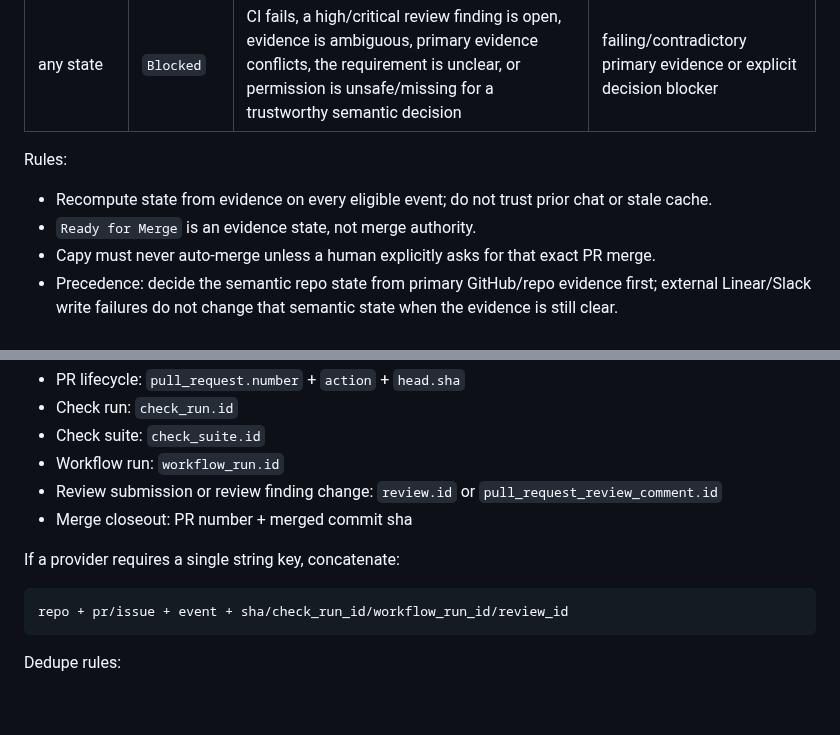
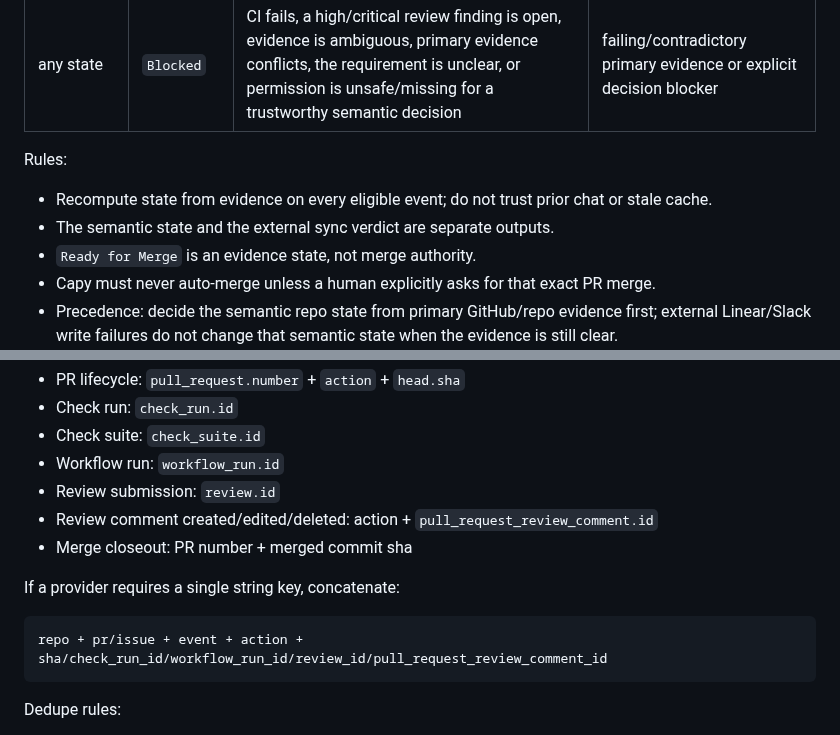
Before and after one commit to Fearvox/multica-ultimate-workbench, a Markdown page: docs/capy-linear-slack-sync-lane.md, 2 parts joined by grey strips. Drawn GitHub-style; blank space fills up the shorter version.

````diff
--- a/docs/capy-linear-slack-sync-lane.md
+++ b/docs/capy-linear-slack-sync-lane.md
@@ -27,6 +27,7 @@ GitHub PRs, commits, CI/checks, and review findings remain the primary evidence.
 Rules:
 
 - Recompute state from evidence on every eligible event; do not trust prior chat or stale cache.
+- The semantic state and the external sync verdict are separate outputs.
 - `Ready for Merge` is an evidence state, not merge authority.
 - Capy must never auto-merge unless a human explicitly asks for that exact PR merge.
 - Precedence: decide the semantic repo state from primary GitHub/repo evidence first; external Linear/Slack write failures do not change that semantic state when the evidence is still clear.
@@ -88,13 +89,14 @@ Preferred event identifiers:
 - Check run: `check_run.id`
 - Check suite: `check_suite.id`
 - Workflow run: `workflow_run.id`
-- Review submission or review finding change: `review.id` or `pull_request_review_comment.id`
+- Review submission: `review.id`
+- Review comment created/edited/deleted: action + `pull_request_review_comment.id`
 - Merge closeout: PR number + merged commit sha
 
 If a provider requires a single string key, concatenate:
 
 ```text
-repo + pr/issue + event + sha/check_run_id/workflow_run_id/review_id
+repo + pr/issue + event + action + sha/check_run_id/workflow_run_id/review_id/pull_request_review_comment_id
 ```
 
 Dedupe rules:
````
Also changed, not shown: DECISIONS.md (+1 -1 lines), autopilots/capy-linear-slack-sync.md (+3 -1 lines).
